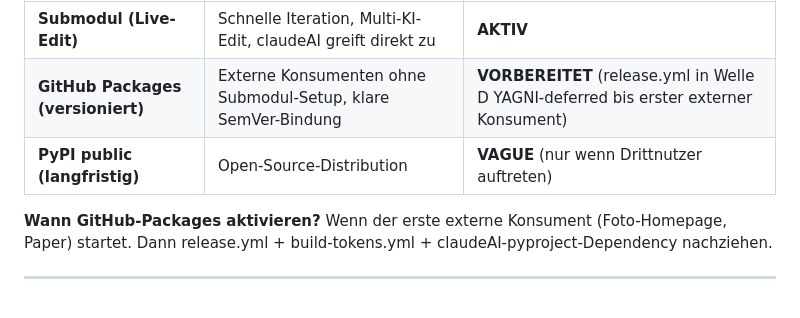
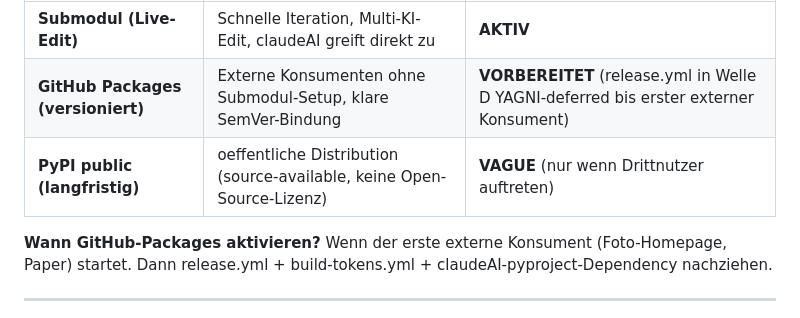
Before and after one commit to mknitsche/mn-design-system, a Markdown page: ARCHITECTURE.md, the part around the change. Drawn GitHub-style.

```diff
--- a/ARCHITECTURE.md
+++ b/ARCHITECTURE.md
@@ -183,7 +183,7 @@ Heute: **eine Schicht aktiv** (Submodul-Live-Edit). Zwei weitere vorbereitet, YA
 |---|---|---|
 | **Submodul (Live-Edit)** | Schnelle Iteration, Multi-KI-Edit, claudeAI greift direkt zu | **AKTIV** |
 | **GitHub Packages (versioniert)** | Externe Konsumenten ohne Submodul-Setup, klare SemVer-Bindung | **VORBEREITET** (release.yml in Welle D YAGNI-deferred bis erster externer Konsument) |
-| **PyPI public (langfristig)** | Open-Source-Distribution | **VAGUE** (nur wenn Drittnutzer auftreten) |
+| **PyPI public (langfristig)** | oeffentliche Distribution (source-available, keine Open-Source-Lizenz) | **VAGUE** (nur wenn Drittnutzer auftreten) |
 
 **Wann GitHub-Packages aktivieren?** Wenn der erste externe Konsument (Foto-Homepage,
 Paper) startet. Dann release.yml + build-tokens.yml + claudeAI-pyproject-Dependency
```
Also changed, not shown: CHANGELOG.md (+3 -2 lines).
